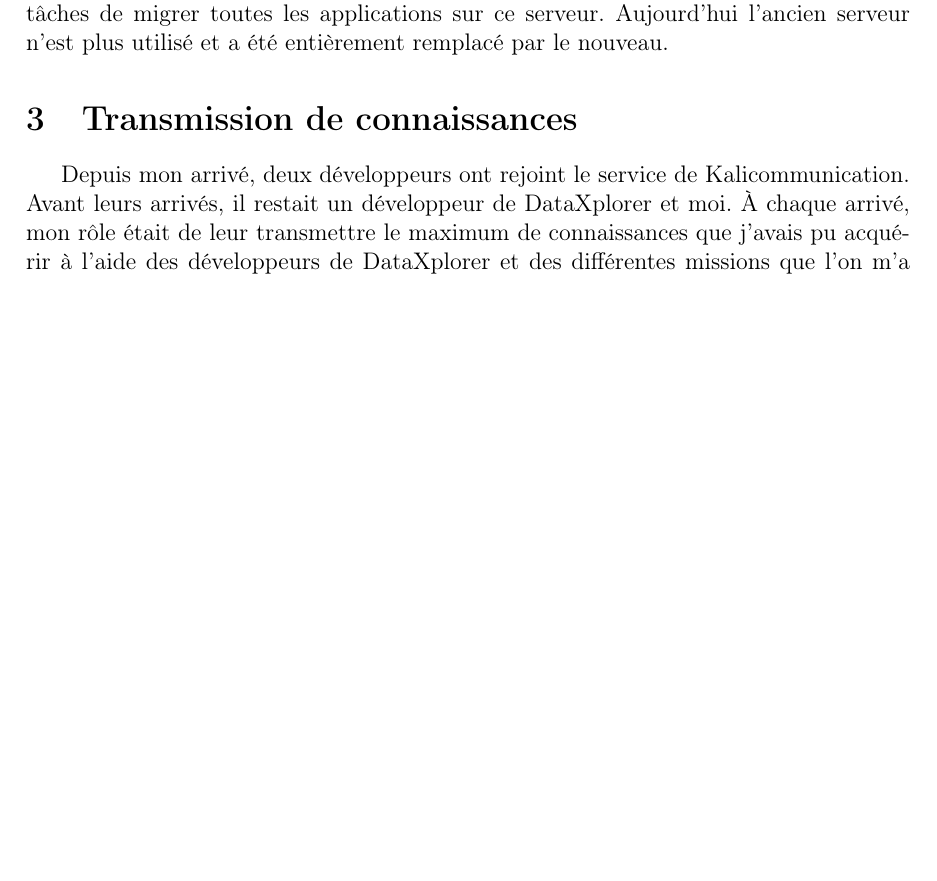
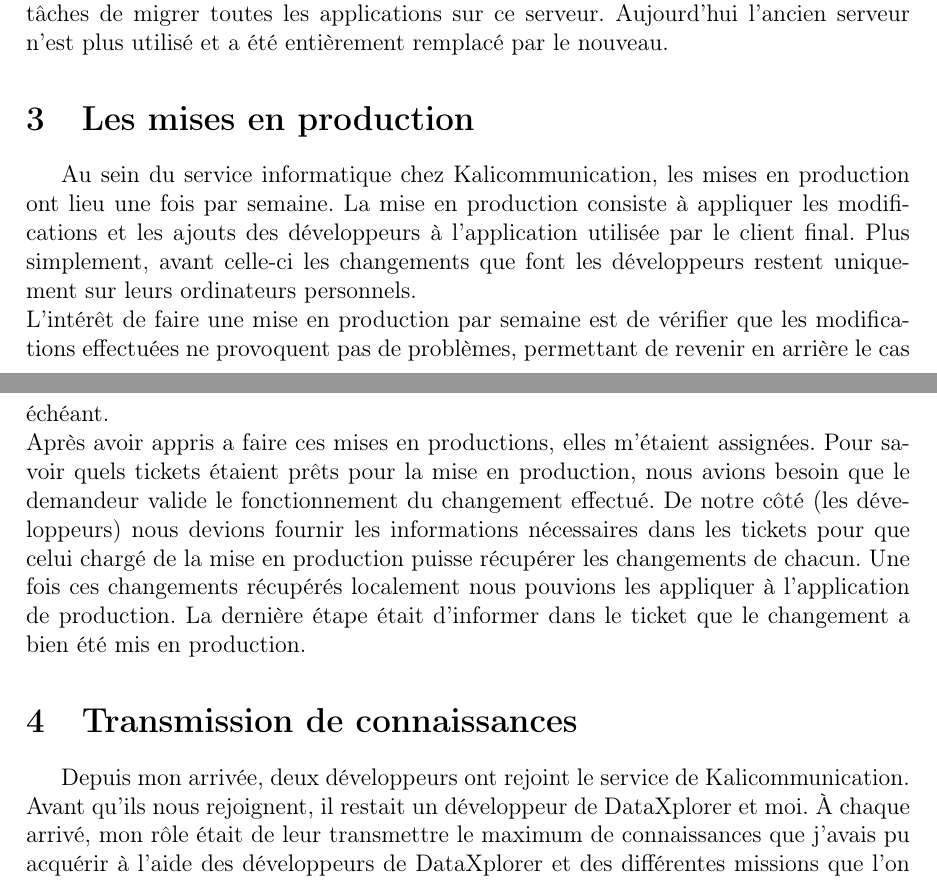
Before and after one commit to arthurteisseire-epitech/internship_report, a LaTeX document (internship_report.tex, which reads part3/my_features.tex): part of page 18 of 23 before the commit and two parts of pages 18 and 19 of 24 after it, the two joined at a grey line, cut so that both start at the same text, the shorter picture padded with empty space. Compiled offline with pdfLaTeX.

Commit message:
Add MEP section + fix some syntax errors

```diff
--- a/part3/my_features.tex
+++ b/part3/my_features.tex
@@ -9,8 +9,13 @@ Peu avant la fin de mon stage une maquette a été construite et j'ai donc pu r
 \section{Migration}
 Pour garder une trace de nos développements, nous utilisions un système de contrôle de version. A mon arrivé nos développements étaient stockés sur un serveur. Pour des raisons économiques, Christophe Lenoir a décidé de changer de serveur. Une fois que le nouveau serveur a été configuré par les administrateurs systèmes, on m'a confié la tâches de migrer toutes les applications sur ce serveur. Aujourd'hui l'ancien serveur n'est plus utilisé et a été entièrement remplacé par le nouveau.
 
+\section{Les mises en production}
+Au sein du service informatique chez Kalicommunication, les mises en production ont lieu une fois par semaine. La mise en production consiste à appliquer les modifications et les ajouts des développeurs à l'application utilisée par le client final. Plus simplement, avant celle-ci les changements que font les développeurs restent uniquement sur leurs ordinateurs personnels.\newline
+L'intérêt de faire une mise en production par semaine est de vérifier que les modifications effectuées ne provoquent pas de problèmes, permettant de revenir en arrière le cas échéant.\newline
+Après avoir appris a faire ces mises en productions, elles m'étaient assignées. Pour savoir quels tickets étaient prêts pour la mise en production, nous avions besoin que le demandeur valide le fonctionnement du changement effectué. De notre côté (les développeurs) nous devions fournir les informations nécessaires dans les tickets pour que celui chargé de la mise en production puisse récupérer les changements de chacun. Une fois ces changements récupérés localement nous pouvions les appliquer à l'application de production. La dernière étape était d'informer dans le ticket que le changement a bien été mis en production.
+
 \section{Transmission de connaissances}
-Depuis mon arrivé, deux développeurs ont rejoint le service de Kalicommunication. Avant leurs arrivés, il restait un développeur de DataXplorer et moi. À chaque arrivé, mon rôle était de leur transmettre le maximum de connaissances que j'avais pu acquérir à l'aide des développeurs de DataXplorer et des différentes missions que l'on m'a attribué. L'architecture de Kalicommunication étant complexe je n'ai pas eu le temps de travailler sur toutes les applications. C'est le développeur de DataXplorer qui se chargeait de transmettre les connaissances qui me manquait.
+Depuis mon arrivée, deux développeurs ont rejoint le service de Kalicommunication. Avant qu'ils nous rejoignent, il restait un développeur de DataXplorer et moi. À chaque arrivé, mon rôle était de leur transmettre le maximum de connaissances que j'avais pu acquérir à l'aide des développeurs de DataXplorer et des différentes missions que l'on m'a attribué. L'architecture de Kalicommunication étant complexe je n'ai pas eu le temps de travailler sur toutes les applications. C'est le développeur de DataXplorer qui se chargeait de transmettre les connaissances qui me manquait.
 
 \section{Les statistiques marketing}
 Pour cette mission j'était en relation avec le service marketing. Ce service avait fait appel à une entreprise extérieur pour récupérer les statistiques du site via l'interface Google Analytics. Cette interface permet de visualiser des statistiques.\newline
```
Also changed, not shown: part3/my_fix.tex (+1 -1 lines).
